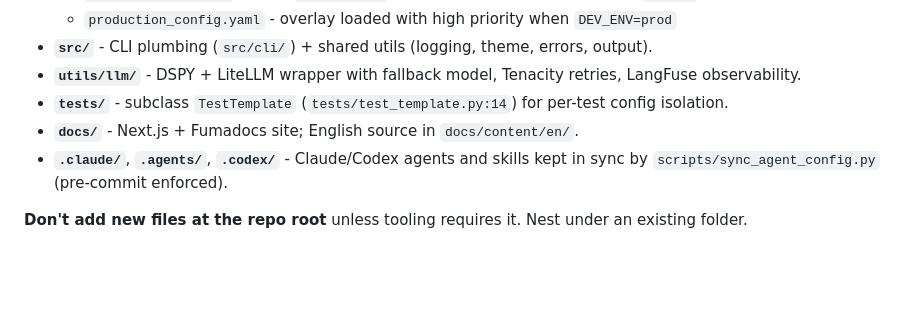
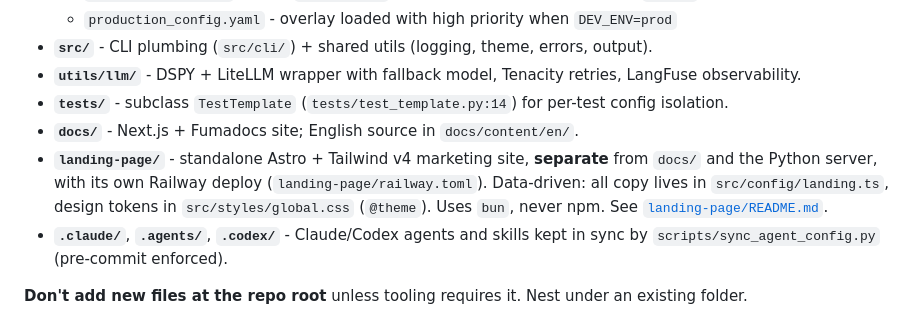
Before and after one commit to Miyamura80/MCP-Template, a Markdown page: CLAUDE.md, the part around the change. Rendered like a GitHub page; blank space fills up the shorter version.

Commit message:
📝 Document landing-page folder in CLAUDE.md (#122)
Claude-Session: https://claude.ai/code/session_019sC8CZfjbXVPe41rKWCPvg

Co-authored-by: Claude <noreply@anthropic.com>

```diff
--- a/CLAUDE.md
+++ b/CLAUDE.md
@@ -68,6 +68,7 @@ Layering (top calls down, never the reverse):
 - **`utils/llm/`** - DSPY + LiteLLM wrapper with fallback model, Tenacity retries, LangFuse observability.
 - **`tests/`** - subclass `TestTemplate` (`tests/test_template.py:14`) for per-test config isolation.
 - **`docs/`** - Next.js + Fumadocs site; English source in `docs/content/en/`.
+- **`landing-page/`** - standalone Astro + Tailwind v4 marketing site, **separate** from `docs/` and the Python server, with its own Railway deploy (`landing-page/railway.toml`). Data-driven: all copy lives in `src/config/landing.ts`, design tokens in `src/styles/global.css` (`@theme`). Uses `bun`, never npm. See [`landing-page/README.md`](./landing-page/README.md).
 - **`.claude/`**, **`.agents/`**, **`.codex/`** - Claude/Codex agents and skills kept in sync by `scripts/sync_agent_config.py` (pre-commit enforced).
 
 **Don't add new files at the repo root** unless tooling requires it. Nest under an existing folder.
```
